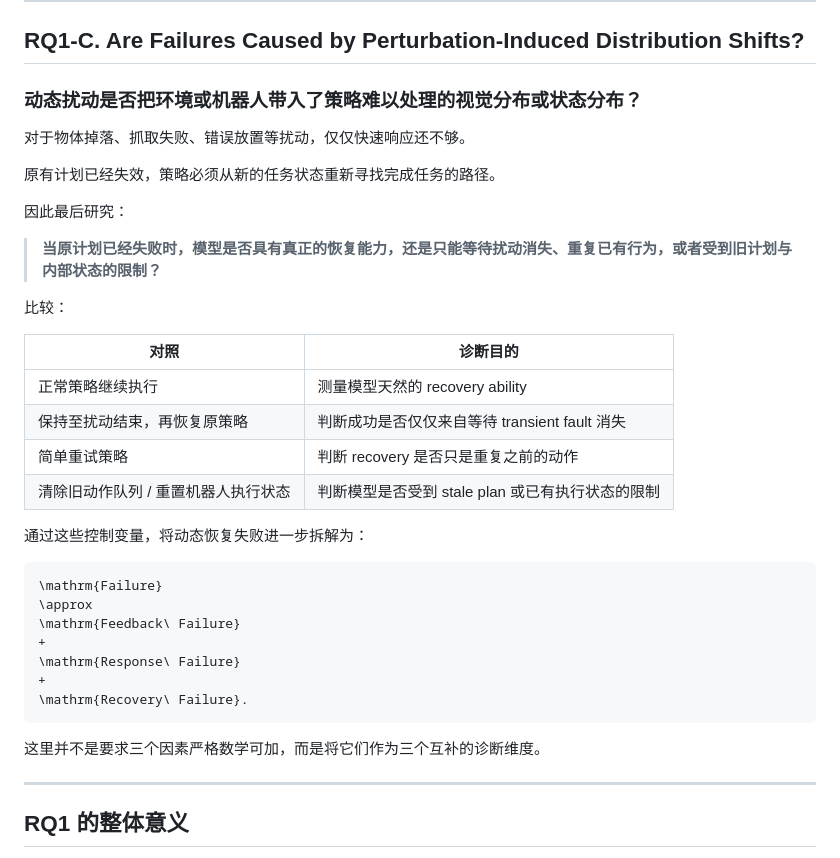
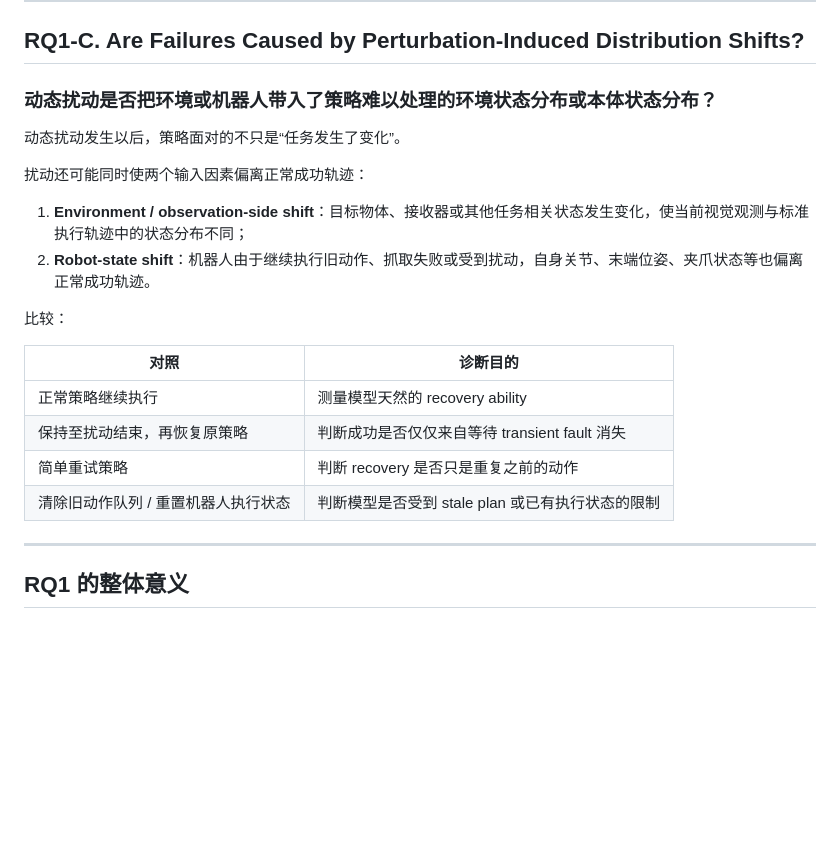
Before and after one commit to LIBERO-Pro-Team/LIBERO-Pro2.0, a Markdown page: 实验计划.md, the part around the change. GitHub-like rendering; blank space fills up the shorter version.

Commit message:
Refine RQ1-C on dynamic perturbation and recovery
Clarified the definition of dynamic perturbation and its impact on task execution. Revised the analysis of failure recovery mechanisms in response to disturbances.

````diff
--- a/实验计划.md
+++ b/实验计划.md
@@ -107,15 +107,14 @@ K \in \{1,4,8,16\}.
 
 ## RQ1-C. Are Failures Caused by Perturbation-Induced Distribution Shifts?
 
-### 动态扰动是否把环境或机器人带入了策略难以处理的视觉分布或状态分布？
+### 动态扰动是否把环境或机器人带入了策略难以处理的环境状态分布或本体状态分布？
 
-对于物体掉落、抓取失败、错误放置等扰动，仅仅快速响应还不够。
+动态扰动发生以后，策略面对的不只是“任务发生了变化”。
 
-原有计划已经失效，策略必须从新的任务状态重新寻找完成任务的路径。
+扰动还可能同时使两个输入因素偏离正常成功轨迹：
 
-因此最后研究：
-
-> **当原计划已经失败时，模型是否具有真正的恢复能力，还是只能等待扰动消失、重复已有行为，或者受到旧计划与内部状态的限制？**
+1. **Environment / observation-side shift**：目标物体、接收器或其他任务相关状态发生变化，使当前视觉观测与标准执行轨迹中的状态分布不同；
+2. **Robot-state shift**：机器人由于继续执行旧动作、抓取失败或受到扰动，自身关节、末端位姿、夹爪状态等也偏离正常成功轨迹。
 
 比较：
 
@@ -125,20 +124,6 @@ K \in \{1,4,8,16\}.
 | 保持至扰动结束，再恢复原策略      | 判断成功是否仅仅来自等待 transient fault 消失 |
 | 简单重试策略              | 判断 recovery 是否只是重复之前的动作         |
 | 清除旧动作队列 / 重置机器人执行状态 | 判断模型是否受到 stale plan 或已有执行状态的限制  |
-
-通过这些控制变量，将动态恢复失败进一步拆解为：
-
-```math
-\mathrm{Failure}
-\approx
-\mathrm{Feedback\ Failure}
-+
-\mathrm{Response\ Failure}
-+
-\mathrm{Recovery\ Failure}.
-```
-
-这里并不是要求三个因素严格数学可加，而是将它们作为三个互补的诊断维度。
 
 ---
 
````
